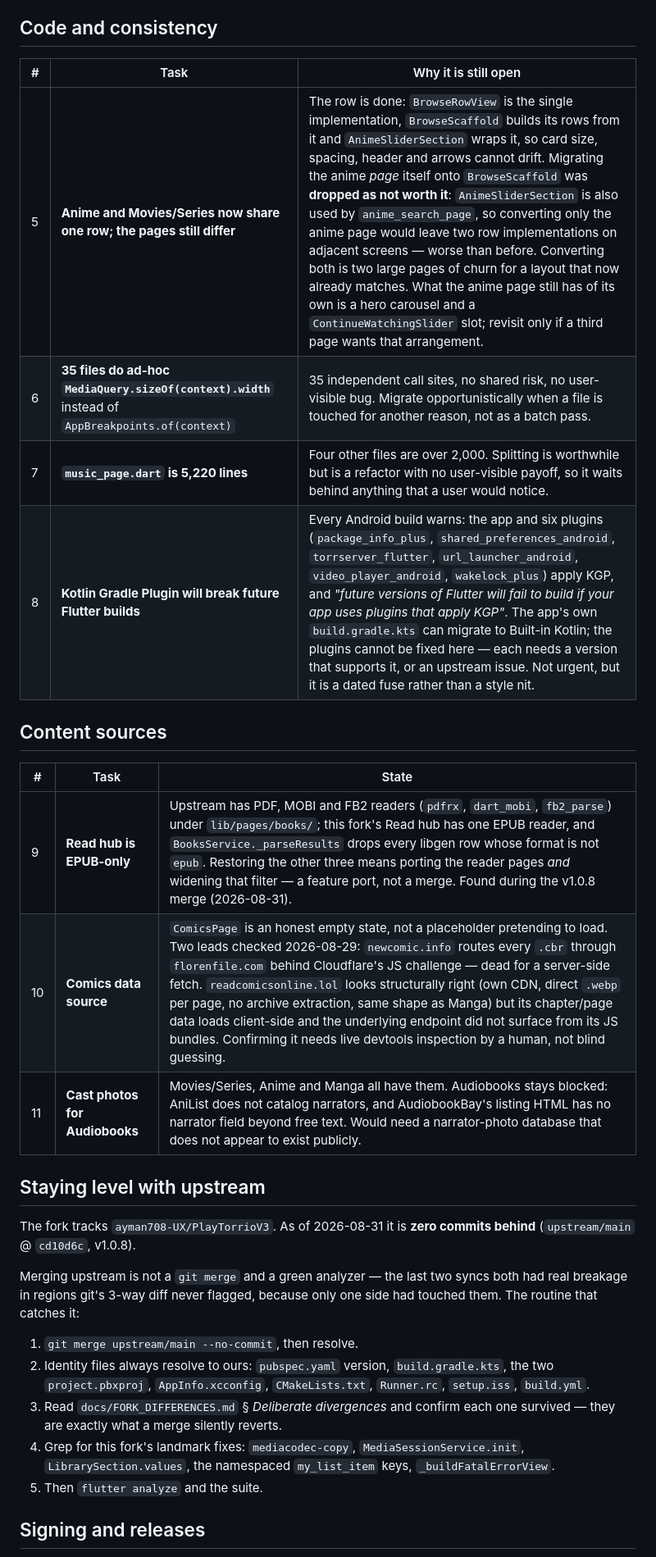
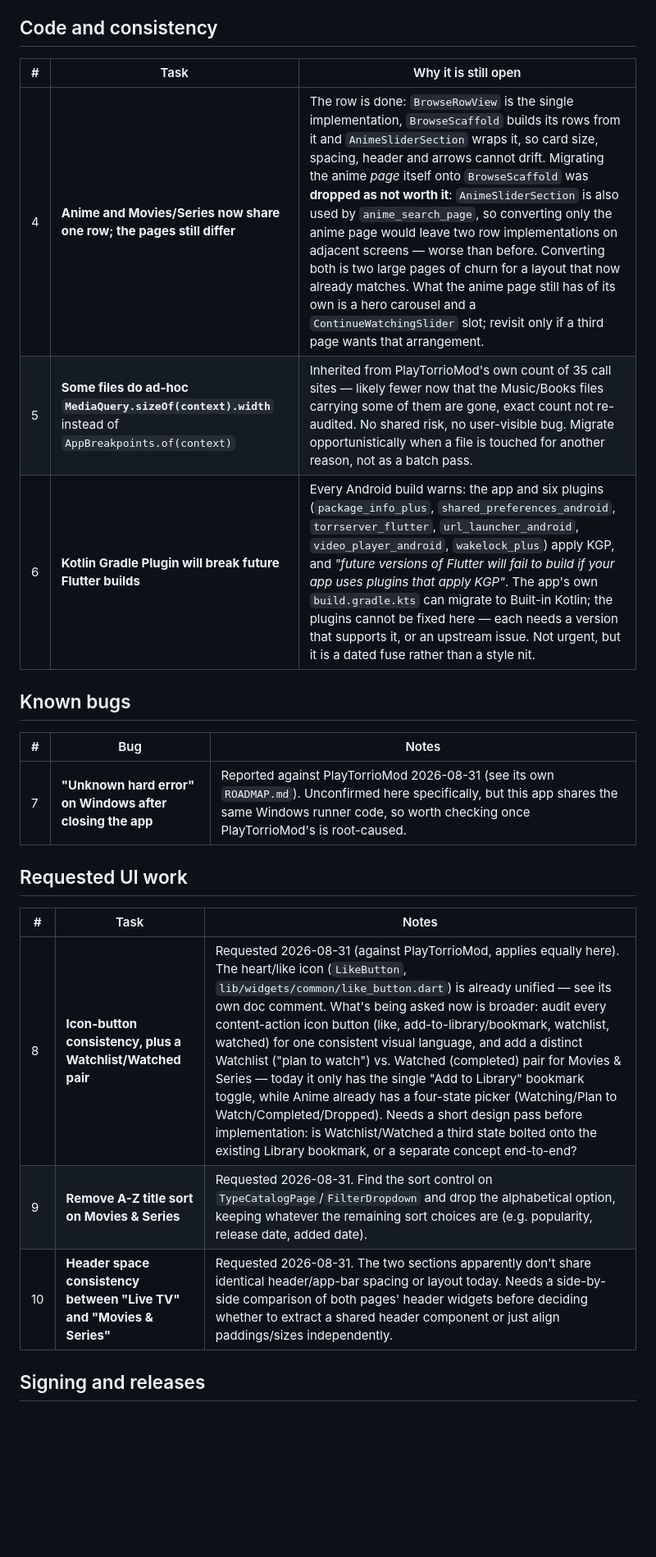
Before and after one commit to MediaHub-Org/PlayTorrioMov, a Markdown page: docs/ROADMAP.md, the part around one of its changes. Shown at 82% size. Rendered like a GitHub page; blank space fills up the shorter version.

```diff
--- a/docs/ROADMAP.md
+++ b/docs/ROADMAP.md
@@ -43,40 +66,25 @@ Once a build has actually been through this, clear `AppInfo.channel` and the
 
 ## Code and consistency
 
-| #  | Task                                                                                               | Why it is still open                                                                                                                                                                                                                                                                                                                                                                                                                                                                                                                                                                                   |
-|----|----------------------------------------------------------------------------------------------------|--------------------------------------------------------------------------------------------------------------------------------------------------------------------------------------------------------------------------------------------------------------------------------------------------------------------------------------------------------------------------------------------------------------------------------------------------------------------------------------------------------------------------------------------------------------------------------------------------------|
-| 5  | **Anime and Movies/Series now share one row; the pages still differ**  | The row is done: `BrowseRowView` is the single implementation, `BrowseScaffold` builds its rows from it and `AnimeSliderSection` wraps it, so card size, spacing, header and arrows cannot drift. Migrating the anime *page* itself onto `BrowseScaffold` was **dropped as not worth it**: `AnimeSliderSection` is also used by `anime_search_page`, so converting only the anime page would leave two row implementations on adjacent screens — worse than before. Converting both is two large pages of churn for a layout that now already matches. What the anime page still has of its own is a hero carousel and a `ContinueWatchingSlider` slot; revisit only if a third page wants that arrangement. |
-| 6  | **35 files do ad-hoc `MediaQuery.sizeOf(context).width`** instead of `AppBreakpoints.of(context)`  | 35 independent call sites, no shared risk, no user-visible bug. Migrate opportunistically when a file is touched for another reason, not as a batch pass.                                                                                                                                                                                                                                                                                                                                                                                                                                              |
-| 7  | **`music_page.dart` is 5,220 lines**                                                               | Four other files are over 2,000. Splitting is worthwhile but is a refactor with no user-visible payoff, so it waits behind anything that a user would notice.                                                                                                                                                                                                                                                                                                                                                                                                                                          |
-| 8  | **Kotlin Gradle Plugin will break future Flutter builds**  | Every Android build warns: the app and six plugins (`package_info_plus`, `shared_preferences_android`, `torrserver_flutter`, `url_launcher_android`, `video_player_android`, `wakelock_plus`) apply KGP, and *"future versions of Flutter will fail to build if your app uses plugins that apply KGP"*. The app's own `build.gradle.kts` can migrate to Built-in Kotlin; the plugins cannot be fixed here — each needs a version that supports it, or an upstream issue. Not urgent, but it is a dated fuse rather than a style nit. |
+| # | Task | Why it is still open |
+|---|------|------------------------|
+| 4 | **Anime and Movies/Series now share one row; the pages still differ** | The row is done: `BrowseRowView` is the single implementation, `BrowseScaffold` builds its rows from it and `AnimeSliderSection` wraps it, so card size, spacing, header and arrows cannot drift. Migrating the anime *page* itself onto `BrowseScaffold` was **dropped as not worth it**: `AnimeSliderSection` is also used by `anime_search_page`, so converting only the anime page would leave two row implementations on adjacent screens — worse than before. Converting both is two large pages of churn for a layout that now already matches. What the anime page still has of its own is a hero carousel and a `ContinueWatchingSlider` slot; revisit only if a third page wants that arrangement. |
+| 5 | **Some files do ad-hoc `MediaQuery.sizeOf(context).width`** instead of `AppBreakpoints.of(context)` | Inherited from PlayTorrioMod's own count of 35 call sites — likely fewer now that the Music/Books files carrying some of them are gone, exact count not re-audited. No shared risk, no user-visible bug. Migrate opportunistically when a file is touched for another reason, not as a batch pass. |
+| 6 | **Kotlin Gradle Plugin will break future Flutter builds** | Every Android build warns: the app and six plugins (`package_info_plus`, `shared_preferences_android`, `torrserver_flutter`, `url_launcher_android`, `video_player_android`, `wakelock_plus`) apply KGP, and *"future versions of Flutter will fail to build if your app uses plugins that apply KGP"*. The app's own `build.gradle.kts` can migrate to Built-in Kotlin; the plugins cannot be fixed here — each needs a version that supports it, or an upstream issue. Not urgent, but it is a dated fuse rather than a style nit. |
 
-## Content sources
+## Known bugs
 
-| #  | Task                           | State                                                                                                                                                                                                                                                                                                                                                                                                                                                                                                                                                             |
-|----|--------------------------------|-------------------------------------------------------------------------------------------------------------------------------------------------------------------------------------------------------------------------------------------------------------------------------------------------------------------------------------------------------------------------------------------------------------------------------------------------------------------------------------------------------------------------------------------------------------------|
-| 9  | **Read hub is EPUB-only**      | Upstream has PDF, MOBI and FB2 readers (`pdfrx`, `dart_mobi`, `fb2_parse`) under `lib/pages/books/`; this fork's Read hub has one EPUB reader, and `BooksService._parseResults` drops every libgen row whose format is not `epub`. Restoring the other three means porting the reader pages *and* widening that filter — a feature port, not a merge. Found during the v1.0.8 merge (2026-08-31).                                                                                                                                                                 |
-| 10 | **Comics data source**         | `ComicsPage` is an honest empty state, not a placeholder pretending to load. Two leads checked 2026-08-29: `newcomic.info` routes every `.cbr` through `florenfile.com` behind Cloudflare's JS challenge — dead for a server-side fetch. `readcomicsonline.lol` looks structurally right (own CDN, direct `.webp` per page, no archive extraction, same shape as Manga) but its chapter/page data loads client-side and the underlying endpoint did not surface from its JS bundles. Confirming it needs live devtools inspection by a human, not blind guessing. |
-| 11 | **Cast photos for Audiobooks** | Movies/Series, Anime and Manga all have them. Audiobooks stays blocked: AniList does not catalog narrators, and AudiobookBay's listing HTML has no narrator field beyond free text. Would need a narrator-photo database that does not appear to exist publicly.                                                                                                                                                                                                                                                                                                  |
+| # | Bug | Notes |
+|---|-----|-------|
+| 7 | **"Unknown hard error" on Windows after closing the app** | Reported against PlayTorrioMod 2026-08-31 (see its own `ROADMAP.md`). Unconfirmed here specifically, but this app shares the same Windows runner code, so worth checking once PlayTorrioMod's is root-caused. |
 
-## Staying level with upstream
+## Requested UI work
 
-The fork tracks `ayman708-UX/PlayTorrioV3`. As of 2026-08-31 it is **zero
-commits behind** (`upstream/main` @ `cd10d6c`, v1.0.8).
-
-Merging upstream is not a `git merge` and a green analyzer — the last two syncs
-both had real breakage in regions git's 3-way diff never flagged, because only
-one side had touched them. The routine that catches it:
-
-1. `git merge upstream/main --no-commit`, then resolve.
-2. Identity files always resolve to ours: `pubspec.yaml` version,
-   `build.gradle.kts`, the two `project.pbxproj`, `AppInfo.xcconfig`,
-   `CMakeLists.txt`, `Runner.rc`, `setup.iss`, `build.yml`.
-3. Read `docs/FORK_DIFFERENCES.md` § *Deliberate divergences* and confirm each
-   one survived — they are exactly what a merge silently reverts.
-4. Grep for this fork's landmark fixes: `mediacodec-copy`,
-   `MediaSessionService.init`, `LibrarySection.values`, the namespaced
-   `my_list_item` keys, `_buildFatalErrorView`.
-5. Then `flutter analyze` and the suite.
+| # | Task | Notes |
+|---|------|-------|
+| 8 | **Icon-button consistency, plus a Watchlist/Watched pair** | Requested 2026-08-31 (against PlayTorrioMod, applies equally here). The heart/like icon (`LikeButton`, `lib/widgets/common/like_button.dart`) is already unified — see its own doc comment. What's being asked now is broader: audit every content-action icon button (like, add-to-library/bookmark, watchlist, watched) for one consistent visual language, and add a distinct Watchlist ("plan to watch") vs. Watched (completed) pair for Movies & Series — today it only has the single "Add to Library" bookmark toggle, while Anime already has a four-state picker (Watching/Plan to Watch/Completed/Dropped). Needs a short design pass before implementation: is Watchlist/Watched a third state bolted onto the existing Library bookmark, or a separate concept end-to-end? |
+| 9 | **Remove A-Z title sort on Movies & Series** | Requested 2026-08-31. Find the sort control on `TypeCatalogPage`/`FilterDropdown` and drop the alphabetical option, keeping whatever the remaining sort choices are (e.g. popularity, release date, added date). |
+| 10 | **Header space consistency between "Live TV" and "Movies & Series"** | Requested 2026-08-31. The two sections apparently don't share identical header/app-bar spacing or layout today. Needs a side-by-side comparison of both pages' header widgets before deciding whether to extract a shared header component or just align paddings/sizes independently. |
 
 ## Signing and releases
 
```
Also changed, not shown: other parts of docs/ROADMAP.md (+48 -28 lines).
